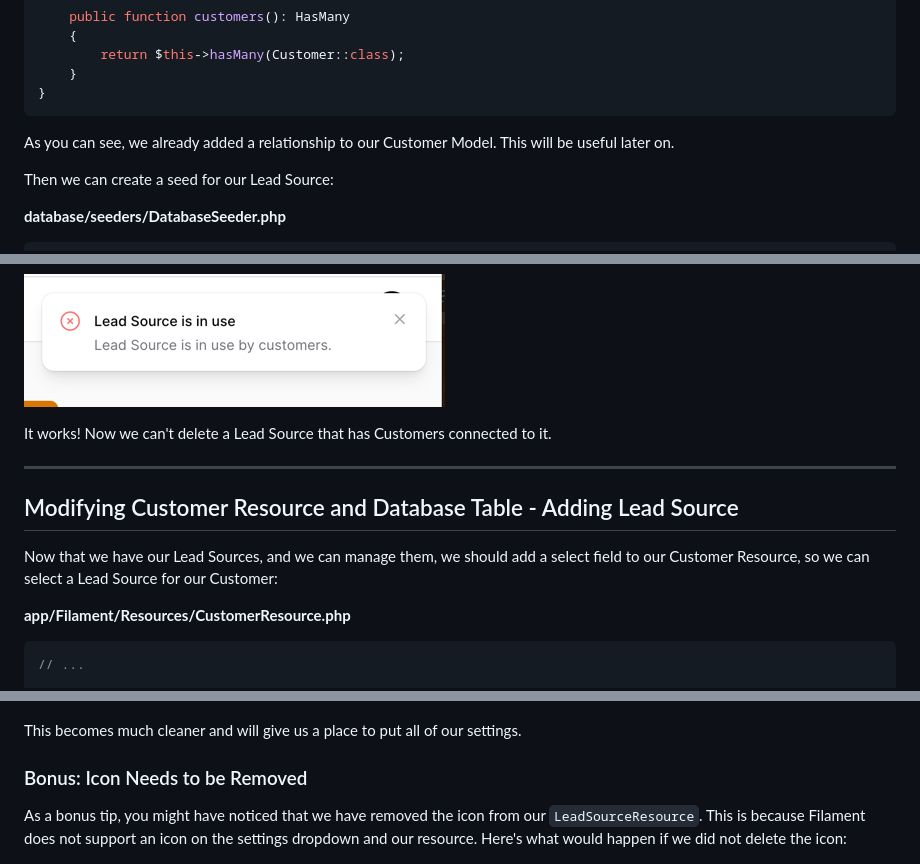
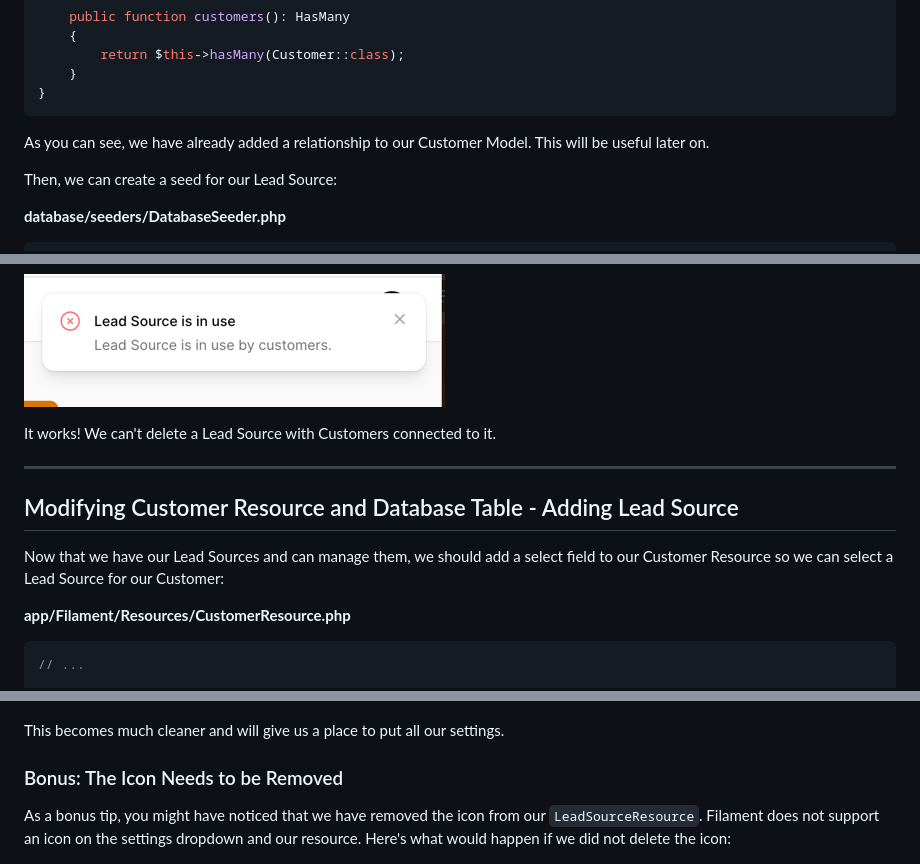
Before and after one commit to LaravelDaily/Filament-CRM-Course, a Markdown page: course/3 - Creating Lead Resources.md, 3 parts joined by grey strips. GitHub-like rendering.

Commit message:
Course Edit: Fixing small text mistakes

````diff
--- a/course/3 - Creating Lead Resources.md
+++ b/course/3 - Creating Lead Resources.md
@@ -44,9 +44,9 @@ class LeadSource extends Model
 }
 ```
 
-As you can see, we already added a relationship to our Customer Model. This will be useful later on.
+As you can see, we have already added a relationship to our Customer Model. This will be useful later on.
 
-Then we can create a seed for our Lead Source:
+Then, we can create a seed for our Lead Source:
 
 **database/seeders/DatabaseSeeder.php**
 ```php
@@ -216,13 +216,13 @@ And if we try to delete a Lead Source that has Customers connected to it (for th
 
 ![](./images/leadSourceResourceDeleteButtonAddedError.png)
 
-It works! Now we can't delete a Lead Source that has Customers connected to it.
+It works! We can't delete a Lead Source with Customers connected to it.
 
 ---
 
 ## Modifying Customer Resource and Database Table - Adding Lead Source
 
-Now that we have our Lead Sources, and we can manage them, we should add a select field to our Customer Resource, so we can select a Lead Source for our Customer:
+Now that we have our Lead Sources and can manage them, we should add a select field to our Customer Resource so we can select a Lead Source for our Customer:
 
 **app/Filament/Resources/CustomerResource.php**
 ```php
@@ -340,10 +340,10 @@ Once this is done, we should see a new dropdown in our navigation:
 
 ![](./images/navigationAfter.png)
 
-This becomes much cleaner and will give us a place to put all of our settings.
+This becomes much cleaner and will give us a place to put all our settings.
 
-### Bonus: Icon Needs to be Removed
+### Bonus: The Icon Needs to be Removed
 
-As a bonus tip, you might have noticed that we have removed the icon from our `LeadSourceResource`. This is because Filament does not support an icon on the settings dropdown and our resource. Here's what would happen if we did not delete the icon:
+As a bonus tip, you might have noticed that we have removed the icon from our `LeadSourceResource`. Filament does not support an icon on the settings dropdown and our resource. Here's what would happen if we did not delete the icon:
 
 ![](./images/navigationIconIssue.png)
````
Also changed, not shown: other parts of course/3 - Creating Lead Resources.md (+10 -10 lines).
